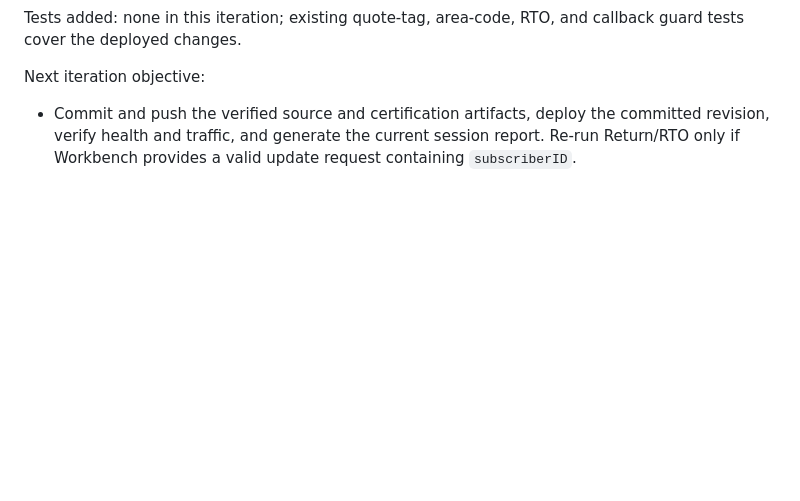
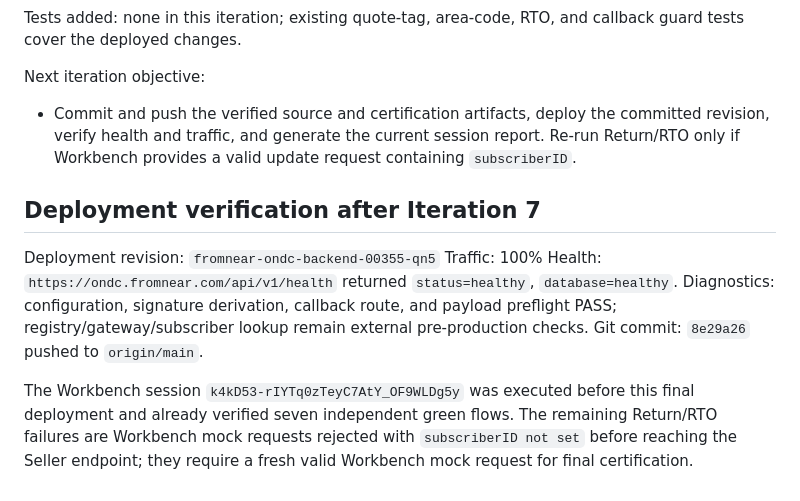
Before and after one commit to anshuman9468/FromNear-ONDC, a Markdown page: artifacts/RET10_SELLER_CERTIFICATION_PROGRESS.md, the part around the change. GitHub-like rendering; blank space fills up the shorter version.

Commit message:
Record fresh seller session and deployment verification

```diff
--- a/artifacts/RET10_SELLER_CERTIFICATION_PROGRESS.md
+++ b/artifacts/RET10_SELLER_CERTIFICATION_PROGRESS.md
@@ -281,3 +281,13 @@ Tests added: none in this iteration; existing quote-tag, area-code, RTO, and cal
 
 Next iteration objective:
 - Commit and push the verified source and certification artifacts, deploy the committed revision, verify health and traffic, and generate the current session report. Re-run Return/RTO only if Workbench provides a valid update request containing `subscriberID`.
+
+## Deployment verification after Iteration 7
+
+Deployment revision: `fromnear-ondc-backend-00355-qn5`
+Traffic: 100%
+Health: `https://ondc.fromnear.com/api/v1/health` returned `status=healthy`, `database=healthy`.
+Diagnostics: configuration, signature derivation, callback route, and payload preflight PASS; registry/gateway/subscriber lookup remain external pre-production checks.
+Git commit: `8e29a26` pushed to `origin/main`.
+
+The Workbench session `k4kD53-rIYTq0zTeyC7AtY_OF9WLDg5y` was executed before this final deployment and already verified seven independent green flows. The remaining Return/RTO failures are Workbench mock requests rejected with `subscriberID not set` before reaching the Seller endpoint; they require a fresh valid Workbench mock request for final certification.
```
Also changed, not shown: artifacts/pramaan_seller_error_ledger.md (+7 -0 lines).
